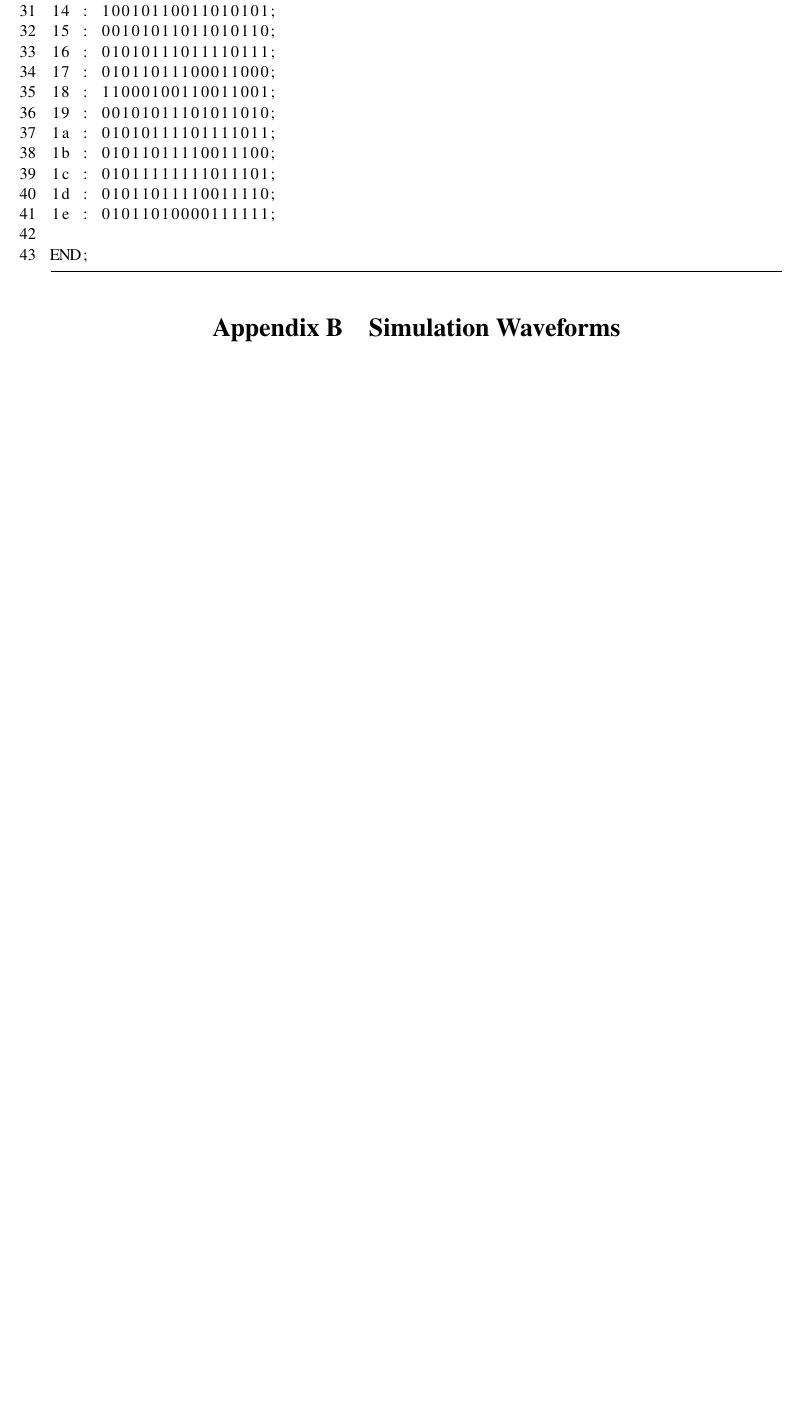
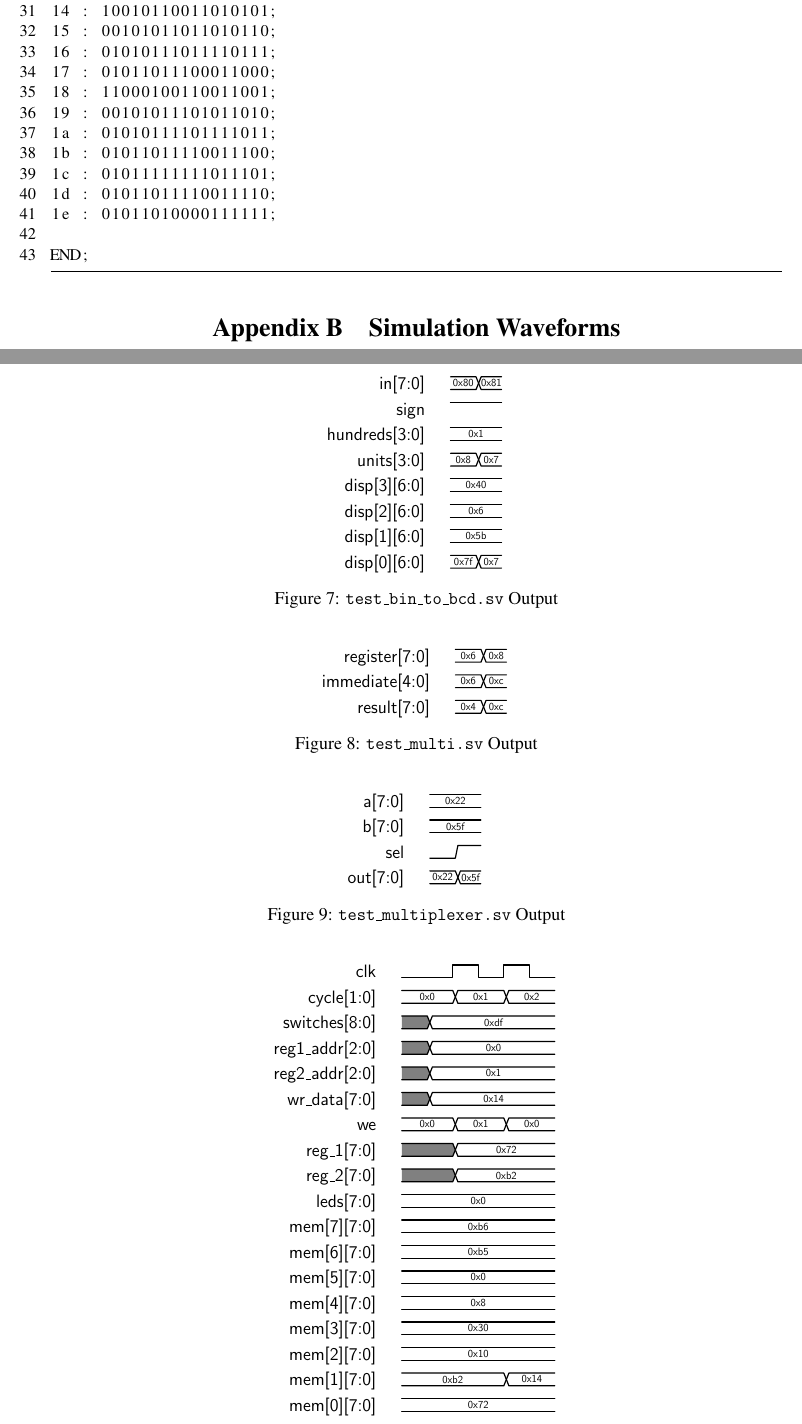
Before and after one commit to joshtyler/picoMIPS, a LaTeX paper (report/master.tex, which reads report/docs/appendices.tex, report/figs/timing/test_bin_to_bcd.tex, report/figs/timing/test_multi.tex): part of page 10 of 10 before the commit and two parts of pages 10 and 11 of 12 after it, the two joined at a grey line, cut so that both start at the same text, the shorter picture padded with empty space. The pictures show the PDF file report/master.pdf that the author committed with the source.

Commit message:
Timing diags addded

```diff
--- a/report/docs/appendices.tex
+++ b/report/docs/appendices.tex
@@ -9,3 +9,25 @@
 \section{Simulation Waveforms} \label{app:sim-waveforms}
 
 
+
+
+\begin{figure}[ht]
+	\centering
+	\input{figs/timing/test_bin_to_bcd}
+	\caption{\texttt{test\_bin\_to\_bcd.sv} Output}
+	\label{fig:test-bin-bcd}
+\end{figure}
+
+\begin{figure}[ht]
+	\centering
+	\input{figs/timing/test_multi}
+	\caption{\texttt{test\_multi.sv} Output}
+	\label{fig:test-multi}
+\end{figure}
+
+\begin{figure}[ht]
+	\centering
+	\input{figs/timing/test_multiplexer}
+	\caption{\texttt{test\_multiplexer.sv} Output}
+	\label{fig:test-mux}
+\end{figure}
--- /dev/null
+++ b/report/figs/timing/test_bin_to_bcd.tex
@@ -0,0 +1,10 @@
+\begin{tikztimingtable} [xscale=2.0]
+	in[7:0] & 1D{0x80} 1D{0x81} \\
+	sign & H H \\
+	hundreds[3:0] & 2D{0x1} \\
+	units[3:0] & 1D{0x8} 1D{0x7} \\
+	disp[3][6:0] & 2D{0x40} \\
+	disp[2][6:0] & 2D{0x6} \\
+	disp[1][6:0] & 2D{0x5b} \\
+	disp[0][6:0] & 1D{0x7f} 1D{0x7} \\
+\end{tikztimingtable}
--- /dev/null
+++ b/report/figs/timing/test_multi.tex
@@ -0,0 +1,5 @@
+\begin{tikztimingtable} [xscale=2.0]
+	register[7:0] & 1D{0x6} 1D{0x8} \\
+	immediate[4:0] & 1D{0x6} 1D{0xc} \\
+	result[7:0] & 1D{0x4} 1D{0xc} \\
+\end{tikztimingtable}
--- /dev/null
+++ b/report/figs/timing/test_multiplexer.tex
@@ -0,0 +1,6 @@
+\begin{tikztimingtable} [xscale=2.0]
+	a[7:0] & 2D{0x22} \\
+	b[7:0] & 2D{0x5f} \\
+	sel & L H \\
+	out[7:0] & 1D{0x22} 1D{0x5f} \\
+\end{tikztimingtable}
--- /dev/null
+++ b/report/figs/timing/test_regs.tex
@@ -0,0 +1,20 @@
+\begin{tikztimingtable} [xscale=2.0]
+	clk & L L 4{C} \\
+	cycle[1:0] & 2D{0x0} 2D{0x1} 2D{0x2} \\
+	switches[8:0] & 1U 5D{0xdf} \\
+	reg1\_addr[2:0] & 1U 5D{0x0} \\
+	reg2\_addr[2:0] & 1U 5D{0x1} \\
+	wr\_data[7:0] & 1U 5D{0x14} \\
+	we & 2D{0x0} 2D{0x1} 2D{0x0} \\
+	reg\_1[7:0] & 2U 4D{0x72} \\
+	reg\_2[7:0] & 2U 4D{0xb2} \\
+	leds[7:0] & 6D{0x0} \\
+	mem[7][7:0] & 6D{0xb6} \\
+	mem[6][7:0] & 6D{0xb5} \\
+	mem[5][7:0] & 6D{0x0} \\
+	mem[4][7:0] & 6D{0x8} \\
+	mem[3][7:0] & 6D{0x30} \\
+	mem[2][7:0] & 6D{0x10} \\
+	mem[1][7:0] & 4D{0xb2} 2D{0x14} \\
+	mem[0][7:0] & 6D{0x72} \\
+\end{tikztimingtable}
```
Also changed, not shown: report/docs/body.tex (+0 -2 lines), report/figs/timing/test_picoMIPS.tex (added, +7 -0 lines), report/master.pdf, report/docs/appendices.tex (15 more changed lines), 2 other files.
